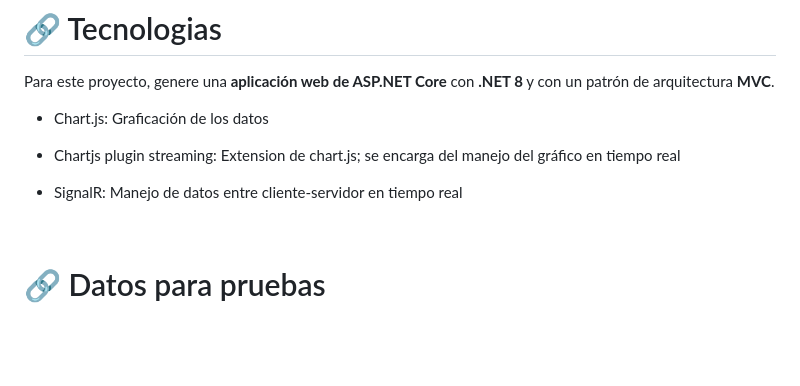
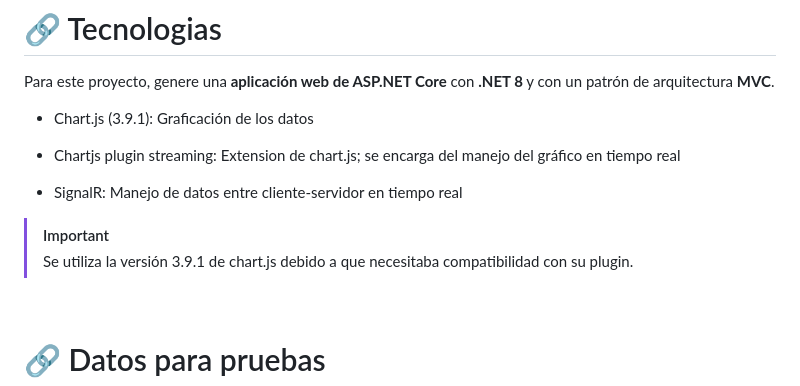
Before and after one commit to ClaudioTilbe/dashboard.proyect, a Markdown page: README.md, the part around the change. Rendered like a GitHub page; blank space fills up the shorter version.

```diff
--- a/README.md
+++ b/README.md
@@ -8,11 +8,14 @@ Durante el desarrollo de OFA, mi proyecto anterior, pude utilizar Chart.js pero
 
 Para este proyecto, genere una **aplicación web de ASP.NET Core** con **.NET 8** y con un patrón de arquitectura **MVC**.
 
-- Chart.js: Graficación de los datos
+- Chart.js (3.9.1): Graficación de los datos
 
 - Chartjs plugin streaming: Extension de chart.js; se encarga del manejo del gráfico en tiempo real
 
 - SignalR: Manejo de datos entre cliente-servidor en tiempo real
+
+> [!IMPORTANT]
+> Se utiliza la versión 3.9.1 de chart.js debido a que necesitaba compatibilidad con su plugin.
 
 <br>
 
```
